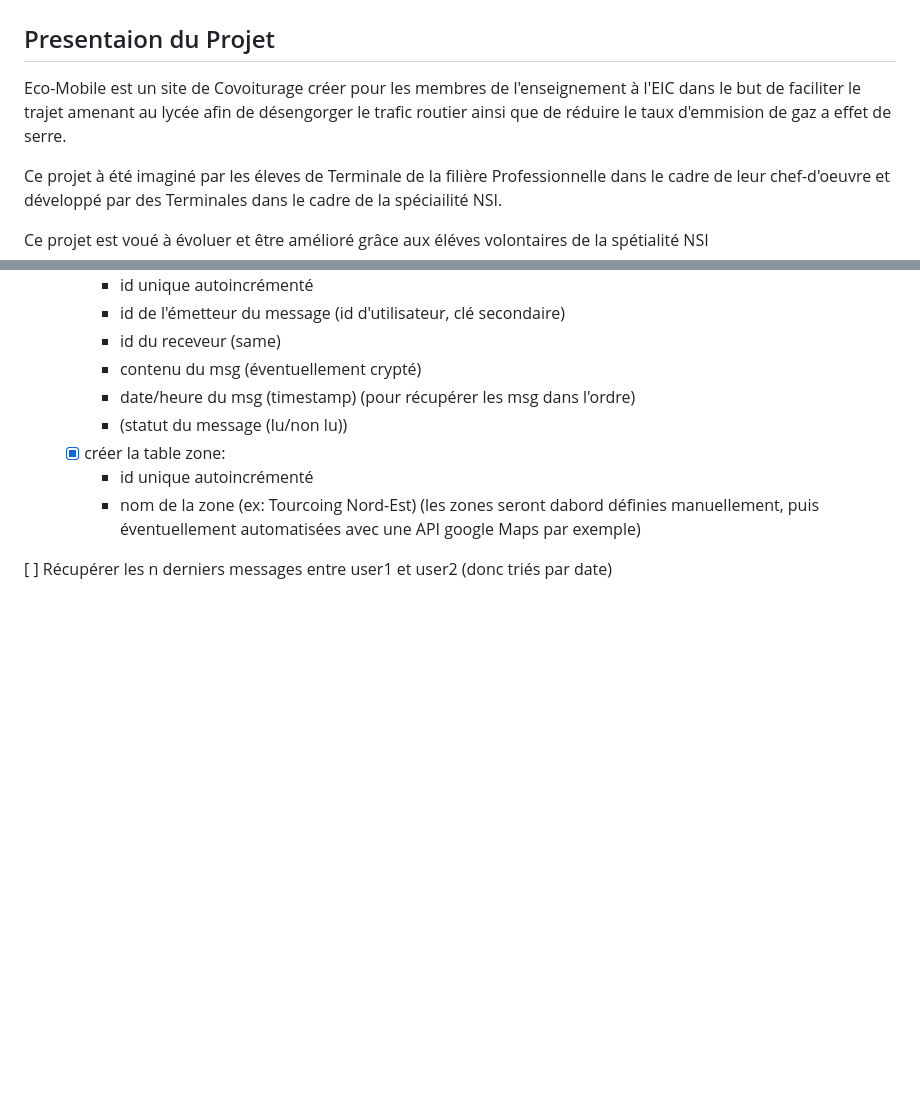
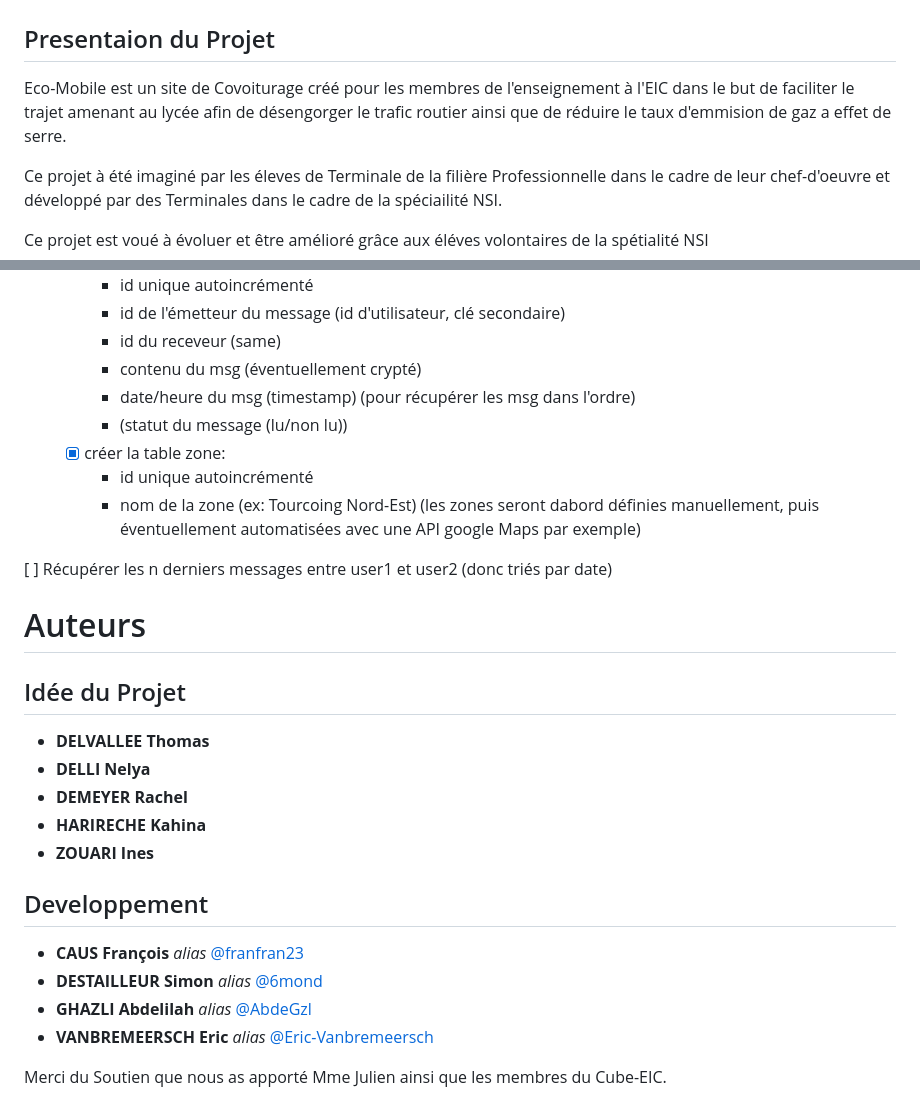
Before and after one commit to franfran23/eco-mobile, a Markdown page: README.md, 2 parts joined by grey strips. GitHub-like rendering; blank space fills up the shorter version.

Commit message:
update ReadMe normalement c'est le dernier (enfin je crois)

```diff
--- a/README.md
+++ b/README.md
@@ -1,6 +1,6 @@
 # Eco-mobile
 ## Presentaion du Projet
-Eco-Mobile est un site de Covoiturage créer pour les membres de l'enseignement à l'EIC dans le but de faciliter le trajet amenant au lycée afin de désengorger le trafic routier ainsi que de réduire le taux d'emmision de gaz a effet de serre.
+Eco-Mobile est un site de Covoiturage créé pour les membres de l'enseignement à l'EIC dans le but de faciliter le trajet amenant au lycée afin de désengorger le trafic routier ainsi que de réduire le taux d'emmision de gaz a effet de serre.
 
 Ce projet à été imaginé par les éleves de Terminale de la filière Professionnelle dans le cadre de leur chef-d'oeuvre et développé par des Terminales dans le cadre de la spéciailité NSI.
 
@@ -79,3 +79,20 @@ cette page contiendra un formulaire post avec un élément caché nommé "userna
     - nom de la zone (ex: Tourcoing Nord-Est) (les zones seront dabord définies manuellement, puis éventuellement automatisées avec une API google Maps par exemple)
 
 [ ] Récupérer les n derniers messages entre user1 et user2 (donc triés par date)
+
+
+# Auteurs
+## Idée du Projet
+* **DELVALLEE Thomas**
+* **DELLI Nelya**
+* **DEMEYER Rachel**
+* **HARIRECHE Kahina**
+* **ZOUARI Ines**
+
+## Developpement
+* **CAUS François** _alias_ [@franfran23](https://github.com/franfran23)
+* **DESTAILLEUR Simon** _alias_ [@6mond](https://github.com/6mond)
+* **GHAZLI Abdelilah** _alias_ [@AbdeGzl](https://github.com/AbdeGzl)
+* **VANBREMEERSCH Eric** _alias_ [@Eric-Vanbremeersch](https://github.com/Eric-Vanbremeersch)
+
+Merci du Soutien que nous as apporté Mme Julien ainsi que les membres du Cube-EIC.
```
